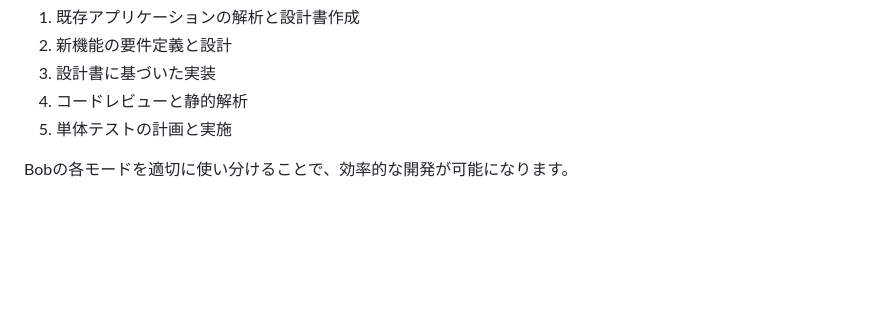
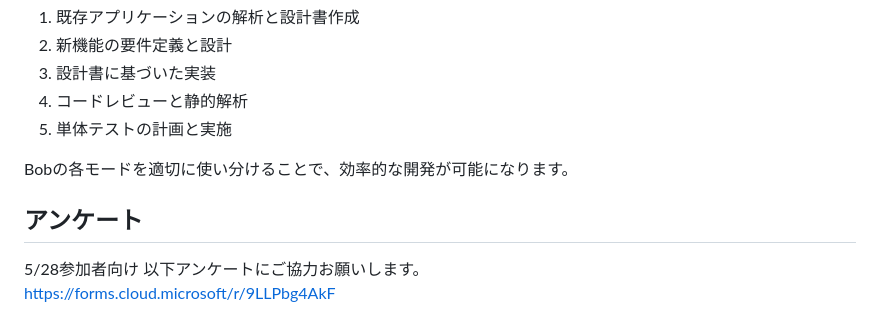
Before and after one commit to skoibuchi/bob-handson-app-java-todo-application-html, a Markdown page: README.md, the part around the change. GitHub-like rendering; blank space fills up the shorter version.

Commit message:
アンケート

```diff
--- a/README.md
+++ b/README.md
@@ -316,3 +316,8 @@ Bobに作成したアプリケーションの単体テスト工程の実施を
 5. 単体テストの計画と実施
 
 Bobの各モードを適切に使い分けることで、効率的な開発が可能になります。
+
+## アンケート
+
+5/28参加者向け 以下アンケートにご協力お願いします。
+https://forms.cloud.microsoft/r/9LLPbg4AkF
```
